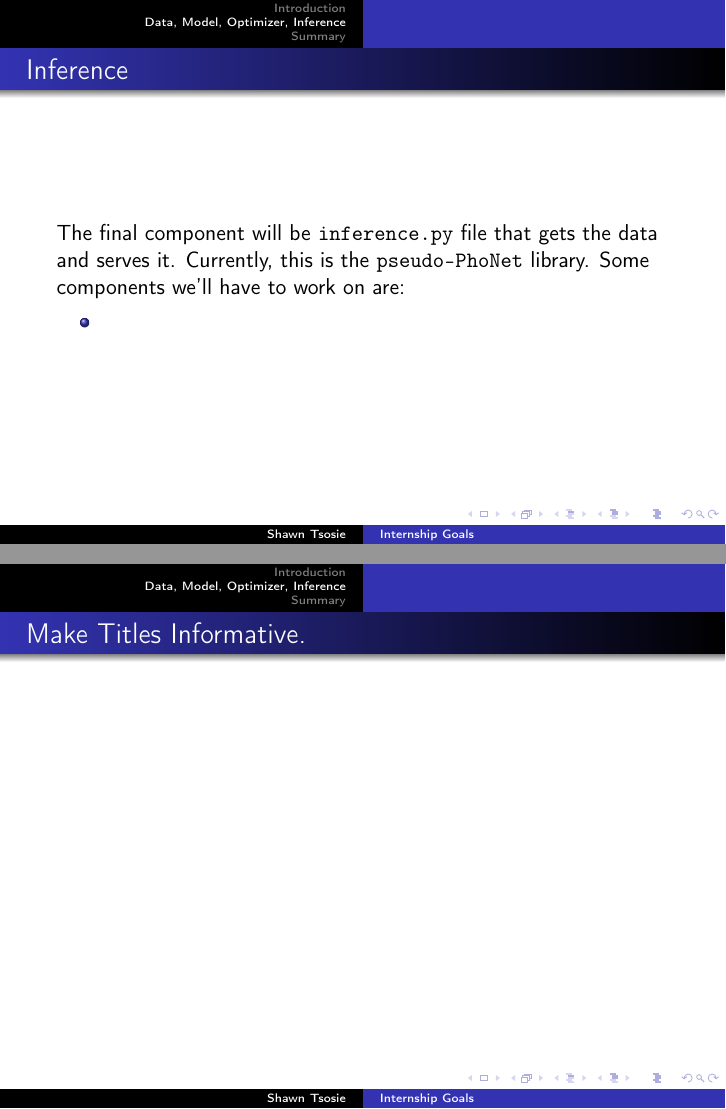
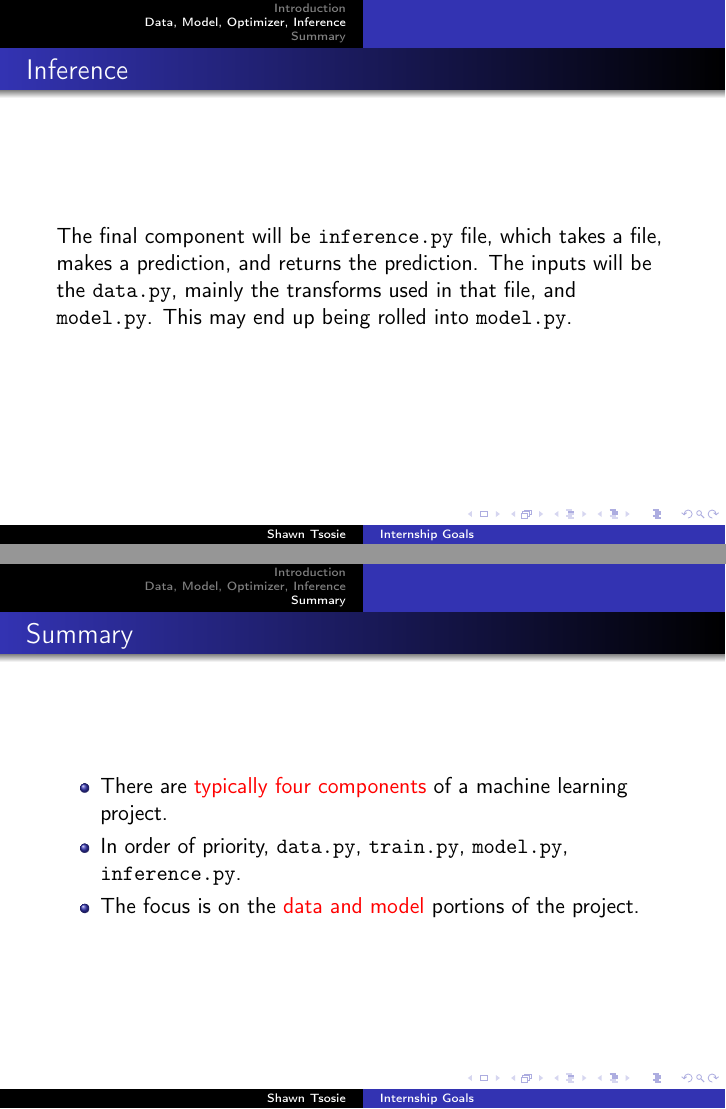
Before and after one commit to IndigiGenius/internship-lectures, LaTeX slides (lecture/day01/lecture02.tex): pages 12 and 13 of 14 before the commit and pages 12 and 13 of 13 after it, joined at a grey line. Compiled offline with pdfLaTeX.

Commit message:
Finished lecture02.

```diff
--- a/lecture/day01/lecture02.tex
+++ b/lecture/day01/lecture02.tex
@@ -254,16 +261,13 @@
 
 \begin{frame}{Inference}
 
-  The final component will be \texttt{inference.py} file that gets the data and serves it.
-  Currently, this is the \texttt{pseudo-PhoNet} library.
-  Some components we'll have to work on are:
-  \begin{itemize}
-  \item
-  \end{itemize}
+  The final component will be \texttt{inference.py} file, which takes a file, makes a
+  prediction, and returns the prediction.
+  The inputs will be the \texttt{data.py}, mainly the transforms used in that file, and
+  \texttt{model.py}.
+  This may end up being rolled into \texttt{model.py}.
 \end{frame}
 
-\begin{frame}{Make Titles Informative.}
-\end{frame}
 
 \section*{Summary}
 
@@ -271,13 +275,15 @@
 
   % Keep the summary *very short*.
   \begin{itemize}
-  \item
-    Their \alert{typically four components} of a machine learning project.
-  \item
+    \item
+    There are \alert{typically four components} of a machine learning project.
+    \item
+    In order of priority, \texttt{data.py}, \texttt{train.py}, \texttt{model.py},
+    \texttt{inference.py}.
+    \item
     The focus is on the \alert{data and model} portions of the project.
   \end{itemize}
 
 \end{frame}
 
-
 \end{document}
```
Also changed, not shown: lecture/day01/lecture02.tex (11 more changed lines).
